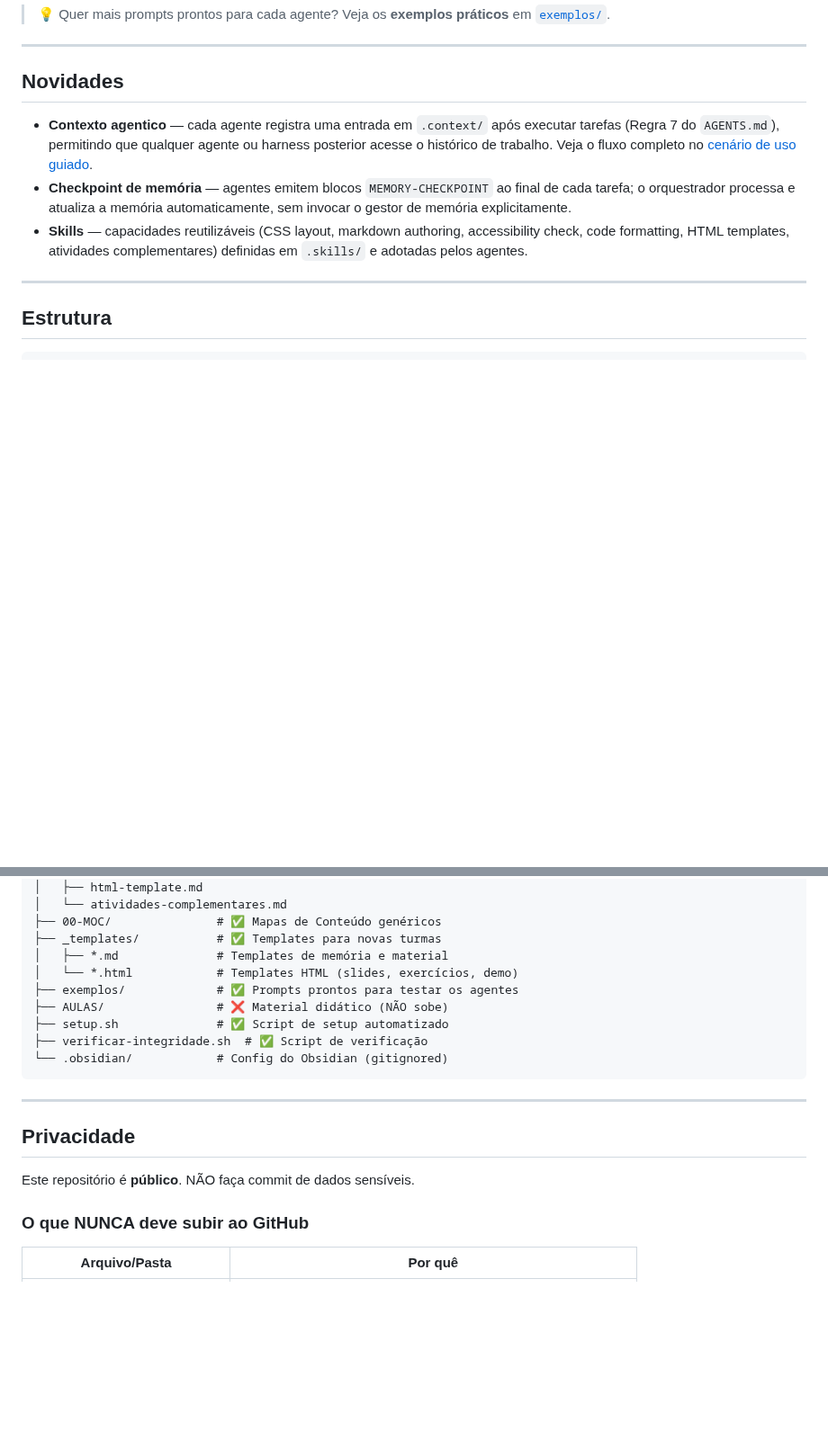
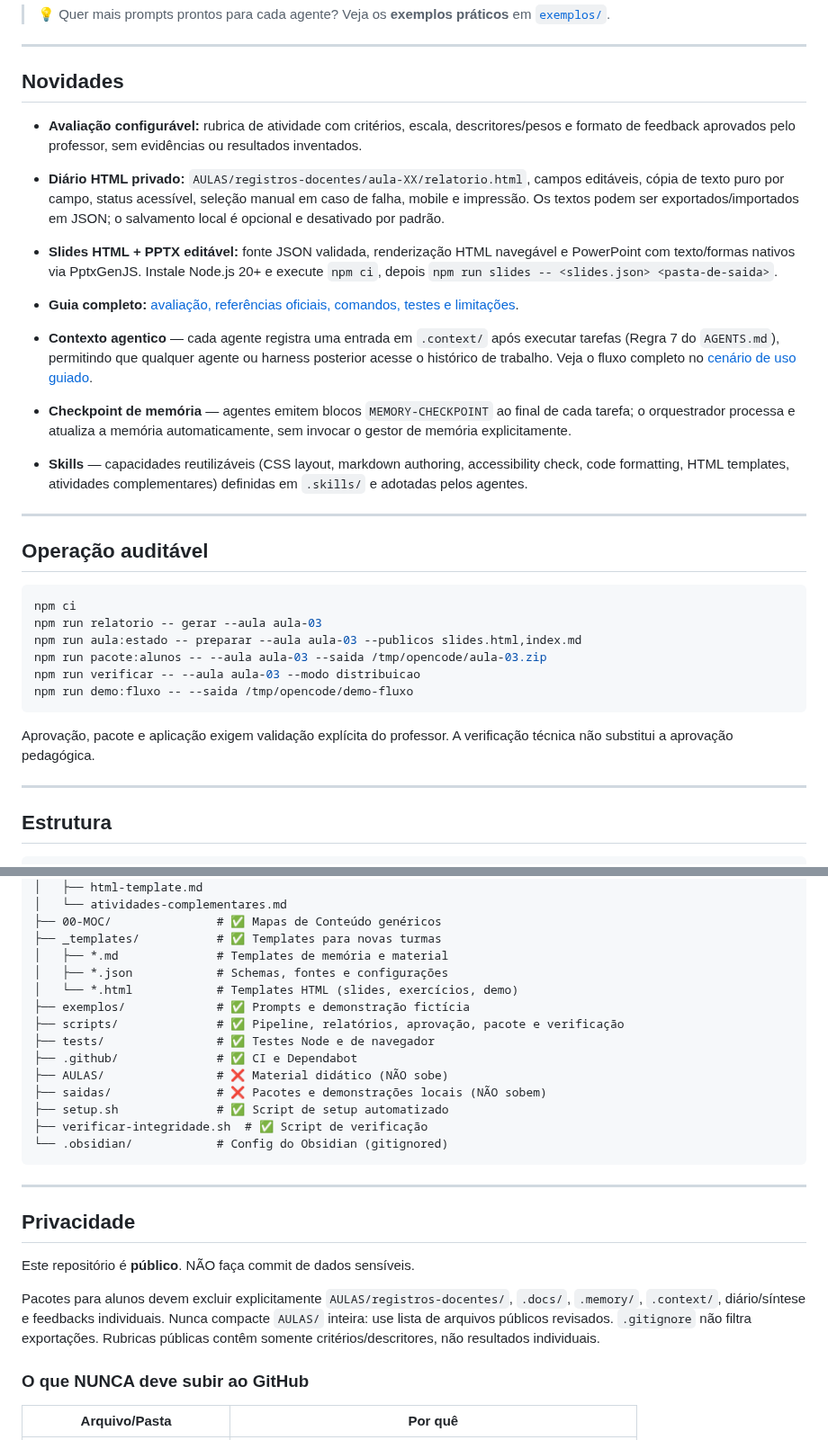
Before and after one commit to gbardusco/agente-de-aulas-senac, a Markdown page: README.md, 2 parts joined by grey strips. Shown at 90% size. GitHub-like rendering; blank space fills up the shorter version.

Commit message:
docs: add auditable operation section with per-lesson commands

````diff
--- a/README.md
+++ b/README.md
@@ -120,9 +120,29 @@ O checklist confere se tudo foi registrado e, se necessário, aciona o `@[agente
 
 ## Novidades
 
+- **Avaliação configurável:** rubrica de atividade com critérios, escala, descritores/pesos e formato de feedback aprovados pelo professor, sem evidências ou resultados inventados.
+- **Diário HTML privado:** `AULAS/registros-docentes/aula-XX/relatorio.html`, campos editáveis, cópia de texto puro por campo, status acessível, seleção manual em caso de falha, mobile e impressão. Os textos podem ser exportados/importados em JSON; o salvamento local é opcional e desativado por padrão.
+- **Slides HTML + PPTX editável:** fonte JSON validada, renderização HTML navegável e PowerPoint com texto/formas nativos via PptxGenJS. Instale Node.js 20+ e execute `npm ci`, depois `npm run slides -- <slides.json> <pasta-de-saida>`.
+- **Guia completo:** [avaliação, referências oficiais, comandos, testes e limitações](exemplos/avaliacao-e-exportacao.md).
+
 - **Contexto agentico** — cada agente registra uma entrada em `.context/` após executar tarefas (Regra 7 do `AGENTS.md`), permitindo que qualquer agente ou harness posterior acesse o histórico de trabalho. Veja o fluxo completo no [cenário de uso guiado](#cenário-de-uso-guiado).
 - **Checkpoint de memória** — agentes emitem blocos `MEMORY-CHECKPOINT` ao final de cada tarefa; o orquestrador processa e atualiza a memória automaticamente, sem invocar o gestor de memória explicitamente.
 - **Skills** — capacidades reutilizáveis (CSS layout, markdown authoring, accessibility check, code formatting, HTML templates, atividades complementares) definidas em `.skills/` e adotadas pelos agentes.
+
+---
+
+## Operação auditável
+
+```bash
+npm ci
+npm run relatorio -- gerar --aula aula-03
+npm run aula:estado -- preparar --aula aula-03 --publicos slides.html,index.md
+npm run pacote:alunos -- --aula aula-03 --saida /tmp/opencode/aula-03.zip
+npm run verificar -- --aula aula-03 --modo distribuicao
+npm run demo:fluxo -- --saida /tmp/opencode/demo-fluxo
+```
+
+Aprovação, pacote e aplicação exigem validação explícita do professor. A verificação técnica não substitui a aprovação pedagógica.
 
 ---
 
@@ -151,9 +171,14 @@ O checklist confere se tudo foi registrado e, se necessário, aciona o `@[agente
 ├── 00-MOC/               # ✅ Mapas de Conteúdo genéricos
 ├── _templates/           # ✅ Templates para novas turmas
 │   ├── *.md              # Templates de memória e material
+│   ├── *.json            # Schemas, fontes e configurações
 │   └── *.html            # Templates HTML (slides, exercícios, demo)
-├── exemplos/             # ✅ Prompts prontos para testar os agentes
+├── exemplos/             # ✅ Prompts e demonstração fictícia
+├── scripts/              # ✅ Pipeline, relatórios, aprovação, pacote e verificação
+├── tests/                # ✅ Testes Node e de navegador
+├── .github/              # ✅ CI e Dependabot
 ├── AULAS/                # ❌ Material didático (NÃO sobe)
+├── saidas/               # ❌ Pacotes e demonstrações locais (NÃO sobem)
 ├── setup.sh              # ✅ Script de setup automatizado
 ├── verificar-integridade.sh  # ✅ Script de verificação
 └── .obsidian/            # Config do Obsidian (gitignored)
@@ -164,6 +189,11 @@ O checklist confere se tudo foi registrado e, se necessário, aciona o `@[agente
 ## Privacidade
 
 Este repositório é **público**. NÃO faça commit de dados sensíveis.
+
+Pacotes para alunos devem excluir explicitamente `AULAS/registros-docentes/`, `.docs/`,
+`.memory/`, `.context/`, diário/síntese e feedbacks individuais. Nunca compacte `AULAS/`
+inteira: use lista de arquivos públicos revisados. `.gitignore` não filtra exportações.
+Rubricas públicas contêm somente critérios/descritores, não resultados individuais.
 
 ### O que NUNCA deve subir ao GitHub
 
````
Also changed, not shown: other parts of README.md (+2 -2 lines).
